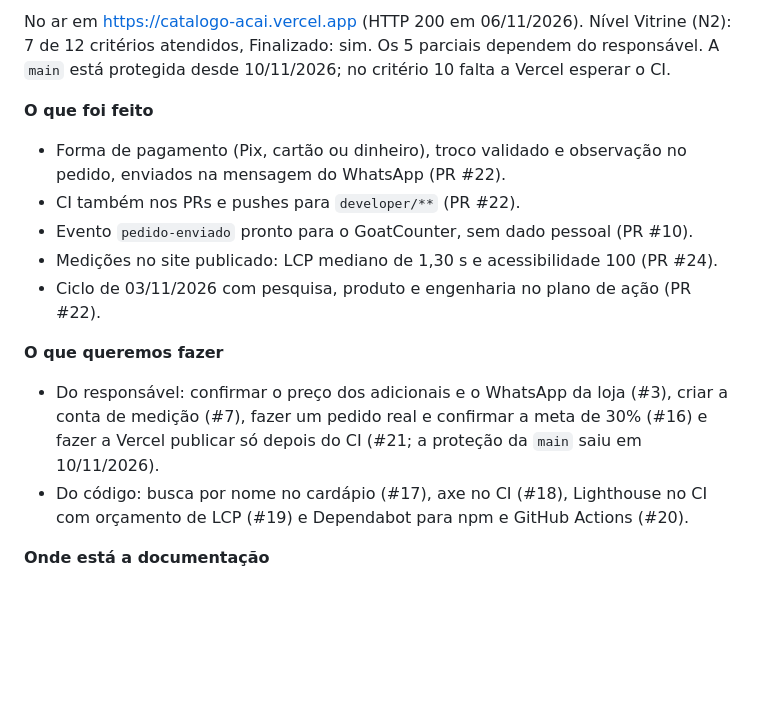
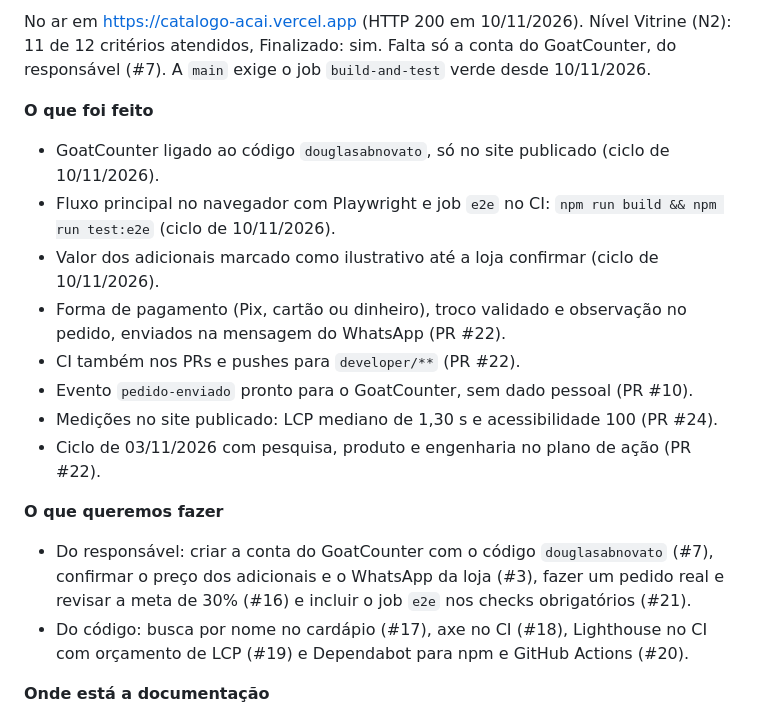
Before and after one commit to douglasabnovato/catalogo-acai, a Markdown page: README.md, the part around one of its changes. Drawn GitHub-style; blank space fills up the shorter version.

```diff
--- a/README.md
+++ b/README.md
@@ -99,8 +99,11 @@ O site está na Vercel. O GitHub Pages está desligado. Detalhes em [documentaca
 
-No ar em https://catalogo-acai.vercel.app (HTTP 200 em 06/11/2026). Nível Vitrine (N2): 7 de 12 critérios atendidos, Finalizado: sim. Os 5 parciais dependem do responsável. A `main` está protegida desde 10/11/2026; no critério 10 falta a Vercel esperar o CI.
+No ar em https://catalogo-acai.vercel.app (HTTP 200 em 10/11/2026). Nível Vitrine (N2): 11 de 12 critérios atendidos, Finalizado: sim. Falta só a conta do GoatCounter, do responsável (#7). A `main` exige o job `build-and-test` verde desde 10/11/2026.
 
 **O que foi feito**
 
+- GoatCounter ligado ao código `douglasabnovato`, só no site publicado (ciclo de 10/11/2026).
+- Fluxo principal no navegador com Playwright e job `e2e` no CI: `npm run build && npm run test:e2e` (ciclo de 10/11/2026).
+- Valor dos adicionais marcado como ilustrativo até a loja confirmar (ciclo de 10/11/2026).
 - Forma de pagamento (Pix, cartão ou dinheiro), troco validado e observação no pedido, enviados na mensagem do WhatsApp (PR #22).
 - CI também nos PRs e pushes para `developer/**` (PR #22).
 - Evento `pedido-enviado` pronto para o GoatCounter, sem dado pessoal (PR #10).
@@ -109,7 +112,7 @@ No ar em https://catalogo-acai.vercel.app (HTTP 200 em 06/11/2026). Nível Vitri
 
 **O que queremos fazer**
 
-- Do responsável: confirmar o preço dos adicionais e o WhatsApp da loja (#3), criar a conta de medição (#7), fazer um pedido real e confirmar a meta de 30% (#16) e fazer a Vercel publicar só depois do CI (#21; a proteção da `main` saiu em 10/11/2026).
+- Do responsável: criar a conta do GoatCounter com o código `douglasabnovato` (#7), confirmar o preço dos adicionais e o WhatsApp da loja (#3), fazer um pedido real e revisar a meta de 30% (#16) e incluir o job `e2e` nos checks obrigatórios (#21).
 - Do código: busca por nome no cardápio (#17), axe no CI (#18), Lighthouse no CI com orçamento de LCP (#19) e Dependabot para npm e GitHub Actions (#20).
 
 **Onde está a documentação**
```
Also changed, not shown: other parts of README.md (+1 -1 lines), documentacao/MVP.md (+15 -15 lines).
